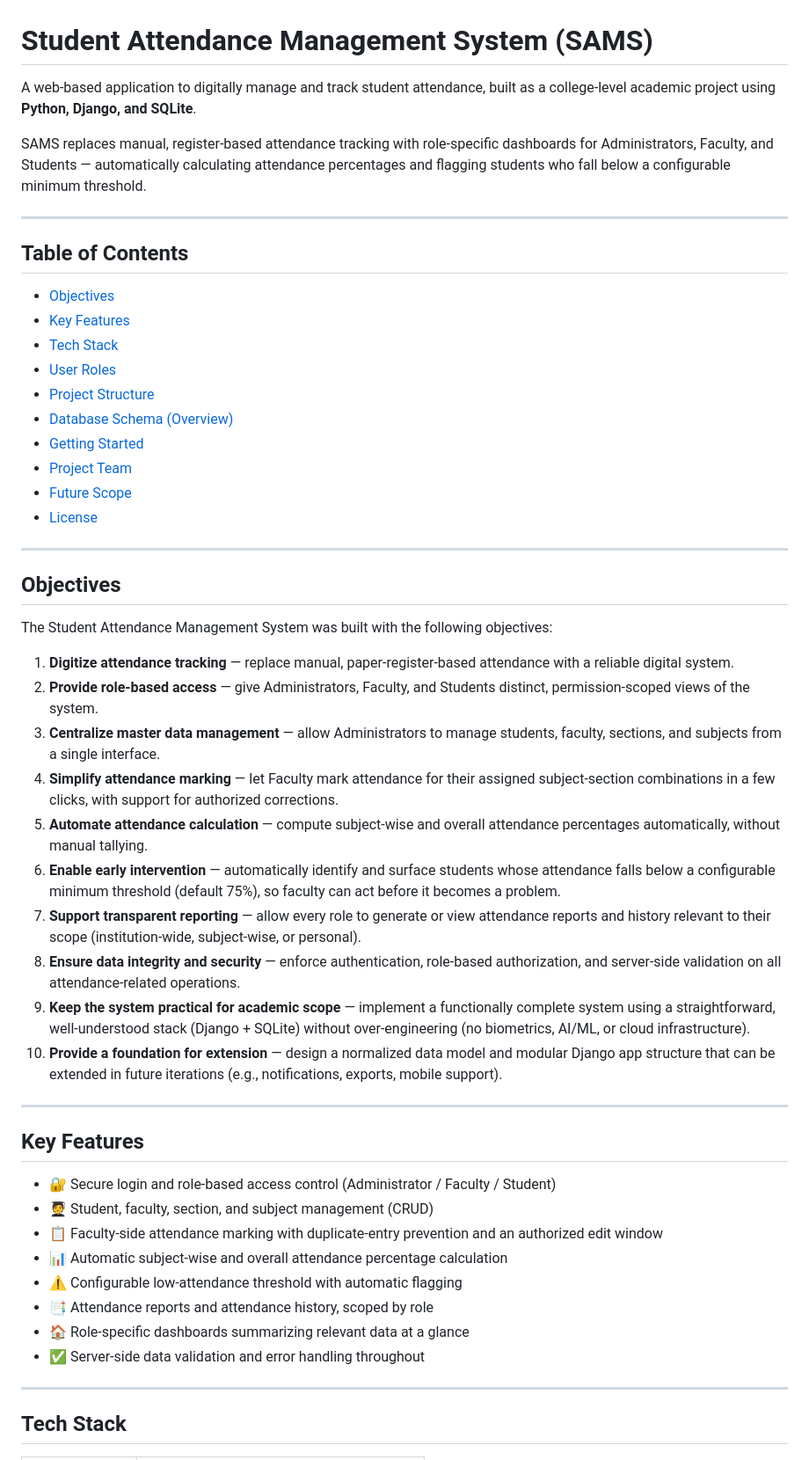
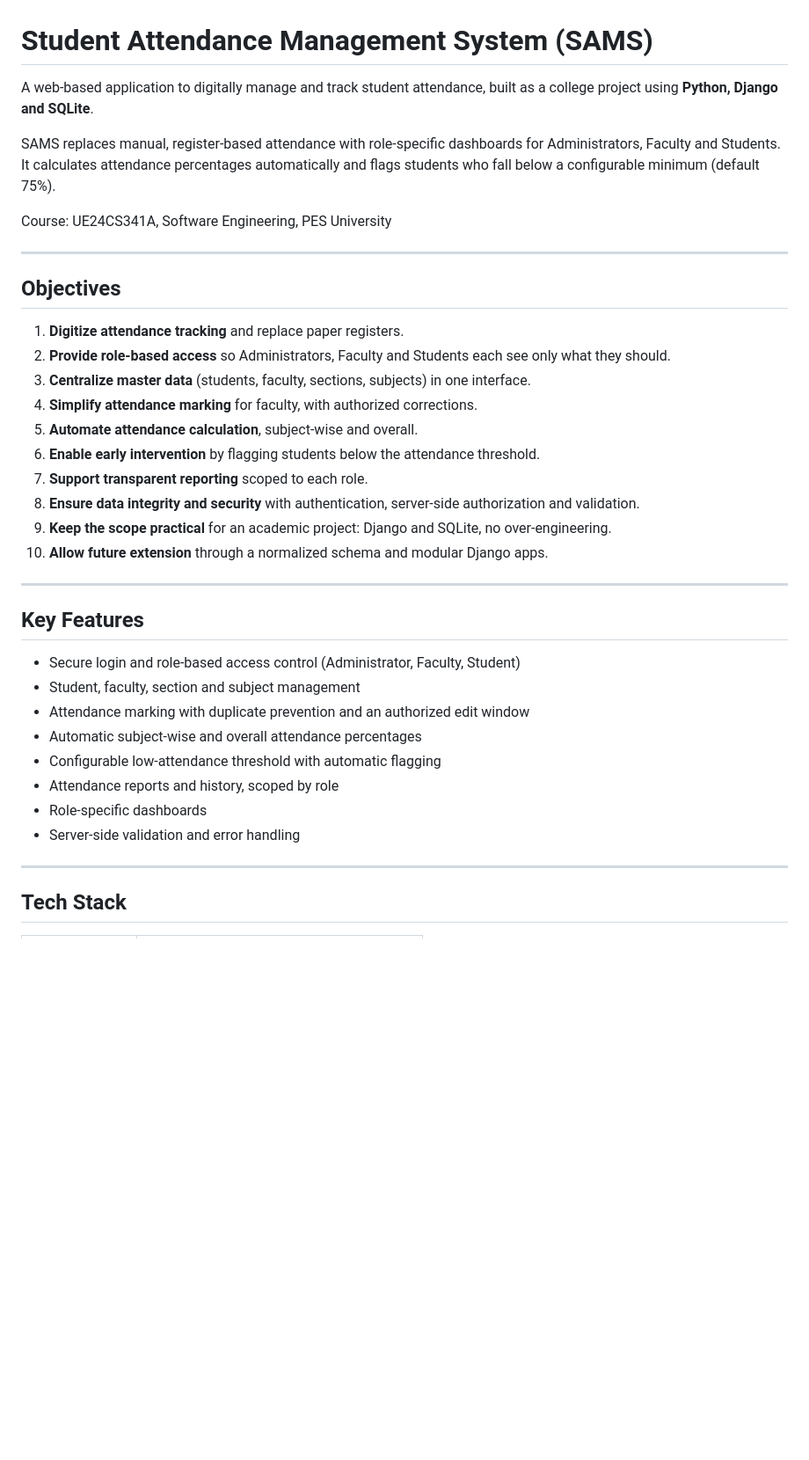
Before and after one commit to StudentAttendanceManagementSystem-SAMS/Student-Attendance-Management-System, a Markdown page: README.md, the part around one of its changes. Shown at 88% size. Rendered like a GitHub page; blank space fills up the shorter version.

```diff
--- a/README.md
+++ b/README.md
@@ -1,53 +1,38 @@
 # Student Attendance Management System (SAMS)
 
-A web-based application to digitally manage and track student attendance, built as a college-level academic project using **Python, Django, and SQLite**.
+A web-based application to digitally manage and track student attendance, built as a college project using **Python, Django and SQLite**.
 
-SAMS replaces manual, register-based attendance tracking with role-specific dashboards for Administrators, Faculty, and Students — automatically calculating attendance percentages and flagging students who fall below a configurable minimum threshold.
+SAMS replaces manual, register-based attendance with role-specific dashboards for Administrators, Faculty and Students. It calculates attendance percentages automatically and flags students who fall below a configurable minimum (default 75%).
 
----
-
-## Table of Contents
-
-- [Objectives](#objectives)
-- [Key Features](#key-features)
-- [Tech Stack](#tech-stack)
-- [User Roles](#user-roles)
-- [Project Structure](#project-structure)
-- [Database Schema (Overview)](#database-schema-overview)
-- [Getting Started](#getting-started)
-- [Project Team](#project-team)
-- [Future Scope](#future-scope)
-- [License](#license)
+Course: UE24CS341A, Software Engineering, PES University
 
 ---
 
 ## Objectives
 
-The Student Attendance Management System was built with the following objectives:
-
-1. **Digitize attendance tracking** — replace manual, paper-register-based attendance with a reliable digital system.
-2. **Provide role-based access** — give Administrators, Faculty, and Students distinct, permission-scoped views of the system.
-3. **Centralize master data management** — allow Administrators to manage students, faculty, sections, and subjects from a single interface.
-4. **Simplify attendance marking** — let Faculty mark attendance for their assigned subject-section combinations in a few clicks, with support for authorized corrections.
-5. **Automate attendance calculation** — compute subject-wise and overall attendance percentages automatically, without manual tallying.
-6. **Enable early intervention** — automatically identify and surface students whose attendance falls below a configurable minimum threshold (default 75%), so faculty can act before it becomes a problem.
-7. **Support transparent reporting** — allow every role to generate or view attendance reports and history relevant to their scope (institution-wide, subject-wise, or personal).
-8. **Ensure data integrity and security** — enforce authentication, role-based authorization, and server-side validation on all attendance-related operations.
-9. **Keep the system practical for academic scope** — implement a functionally complete system using a straightforward, well-understood stack (Django + SQLite) without over-engineering (no biometrics, AI/ML, or cloud infrastructure).
-10. **Provide a foundation for extension** — design a normalized data model and modular Django app structure that can be extended in future iterations (e.g., notifications, exports, mobile support).
+1. **Digitize attendance tracking** and replace paper registers.
+2. **Provide role-based access** so Administrators, Faculty and Students each see only what they should.
+3. **Centralize master data** (students, faculty, sections, subjects) in one interface.
+4. **Simplify attendance marking** for faculty, with authorized corrections.
+5. **Automate attendance calculation**, subject-wise and overall.
+6. **Enable early intervention** by flagging students below the attendance threshold.
+7. **Support transparent reporting** scoped to each role.
+8. **Ensure data integrity and security** with authentication, server-side authorization and validation.
+9. **Keep the scope practical** for an academic project: Django and SQLite, no over-engineering.
+10. **Allow future extension** through a normalized schema and modular Django apps.
 
 ---
 
 ## Key Features
 
-- 🔐 Secure login and role-based access control (Administrator / Faculty / Student)
-- 🧑‍🎓 Student, faculty, section, and subject management (CRUD)
-- 📋 Faculty-side attendance marking with duplicate-entry prevention and an authorized edit window
-- 📊 Automatic subject-wise and overall attendance percentage calculation
-- ⚠️ Configurable low-attendance threshold with automatic flagging
-- 📑 Attendance reports and attendance history, scoped by role
-- 🏠 Role-specific dashboards summarizing relevant data at a glance
-- ✅ Server-side data validation and error handling throughout
+- Secure login and role-based access control (Administrator, Faculty, Student)
+- Student, faculty, section and subject management
+- Attendance marking with duplicate prevention and an authorized edit window
+- Automatic subject-wise and overall attendance percentages
+- Configurable low-attendance threshold with automatic flagging
+- Attendance reports and history, scoped by role
+- Role-specific dashboards
+- Server-side validation and error handling
 
 ---
 
```
Also changed, not shown: other parts of README.md (+58 -85 lines).
